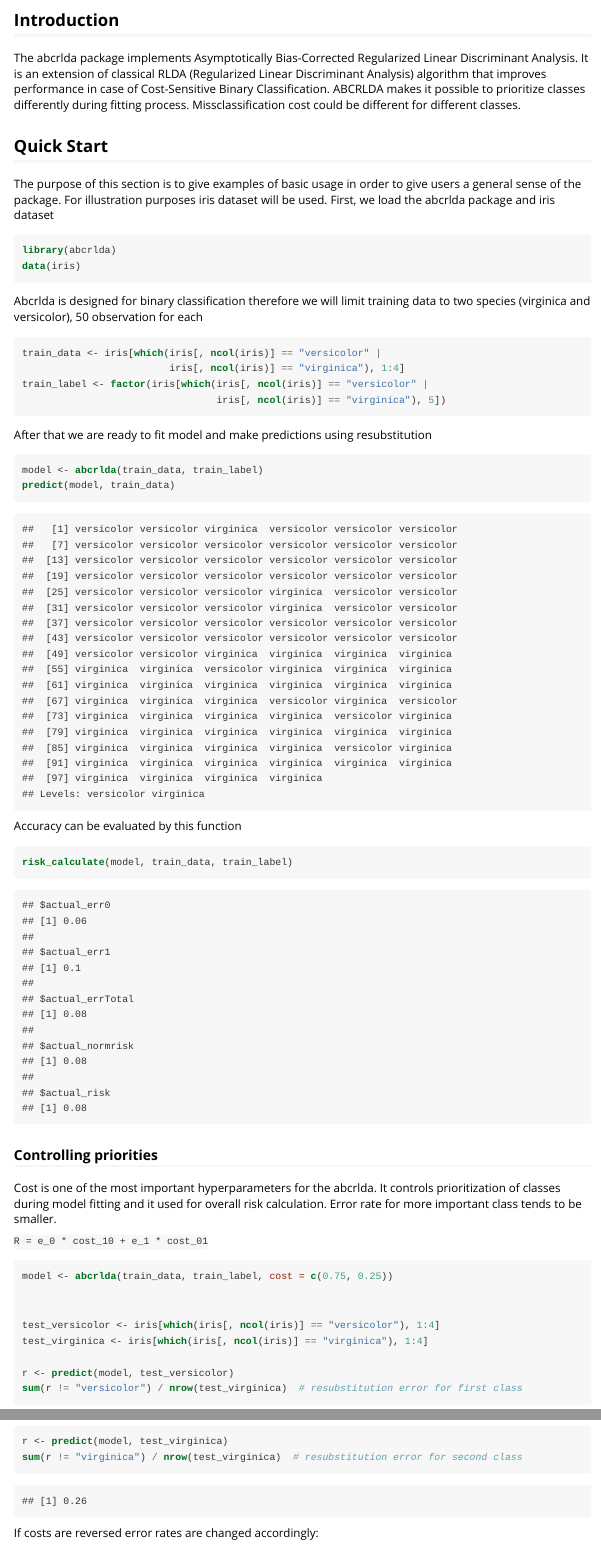
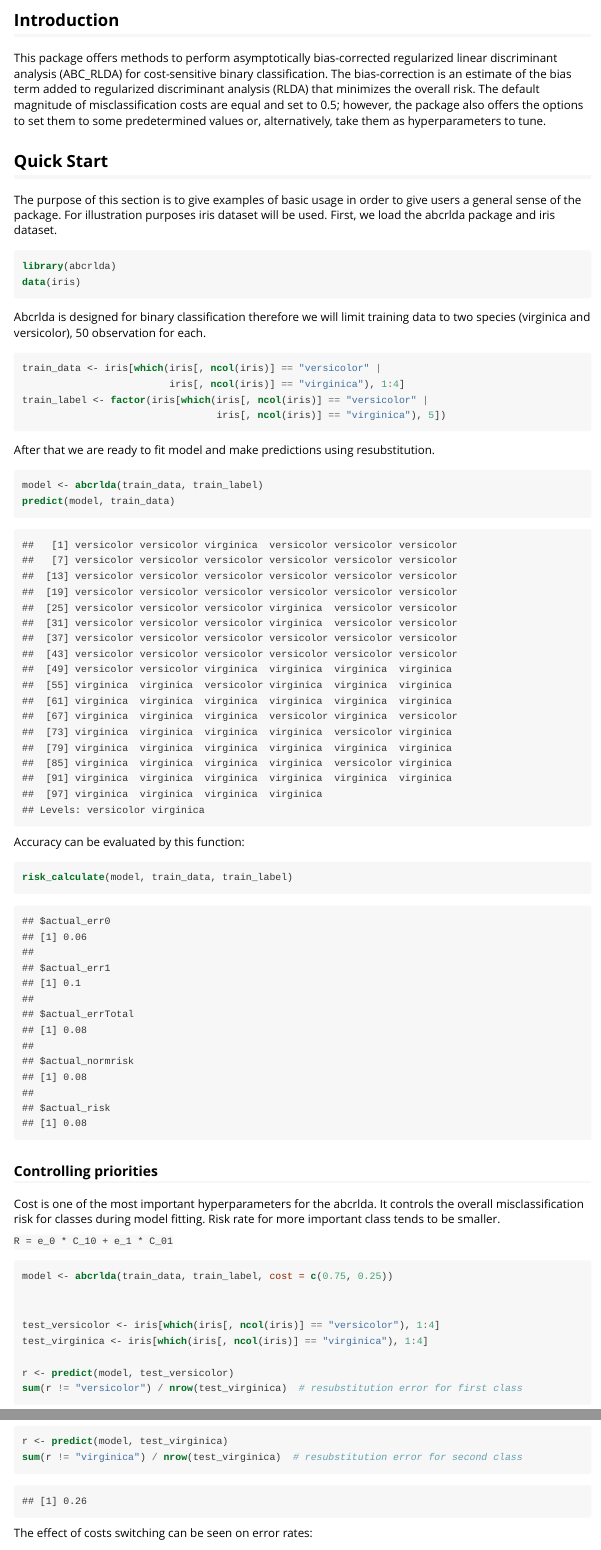
Before and after one commit to Dmitriy-Fedorov/abcrlda, an R Markdown document (doc/abcrlda.Rmd): the page in a window 1100 px wide, from 120 px down, and a second part further down, joined at a grey line. The pictures show the output file doc/abcrlda.html that the author committed with the source, opened offline.

Commit message:
CRAN resubmit

````diff
--- a/doc/abcrlda.Rmd
+++ b/doc/abcrlda.Rmd
@@ -10,11 +10,7 @@ vignette: >
 
 ## Introduction
 
-The abcrlda package implements Asymptotically Bias-Corrected Regularized Linear Discriminant Analysis.
-It is an extension of classical RLDA (Regularized Linear Discriminant Analysis) algorithm
-that improves performance in case of Cost-Sensitive Binary Classification.
-ABCRLDA makes it possible to prioritize classes differently during fitting process.
-Missclassification cost could be different for different classes.
+This package offers methods to perform asymptotically bias-corrected regularized linear discriminant analysis (ABC_RLDA) for cost-sensitive binary classification. The bias-correction is an estimate of the bias term added to regularized discriminant analysis (RLDA) that minimizes the overall risk. The default magnitude of misclassification costs are equal and set to 0.5; however, the package also offers the options to set them to some predetermined values or, alternatively, take them as hyperparameters to tune.
 
 
 ```{r eval=F, include=F}
@@ -26,14 +22,14 @@ decrease number of false negatives (illness is not detected) even at expence
 ## Quick Start
 The purpose of this section is to give examples of basic usage in order to give users a general sense of the package.
 For illustration purposes iris dataset will be used.
-First, we load the abcrlda package and iris dataset
+First, we load the abcrlda package and iris dataset.
 
 ```{r}
 library(abcrlda)
 data(iris)
 ```
 
-Abcrlda is designed for binary classification therefore we will limit training data to two species (virginica and versicolor), 50 observation for each
+Abcrlda is designed for binary classification therefore we will limit training data to two species (virginica and versicolor), 50 observation for each.
 
 ```{r}
 train_data <- iris[which(iris[, ncol(iris)] == "versicolor" |
@@ -42,23 +38,23 @@ train_label <- factor(iris[which(iris[, ncol(iris)] == "versicolor" |
                                  iris[, ncol(iris)] == "virginica"), 5])
 ```
 
-After that we are ready to fit model and make predictions using resubstitution
+After that we are ready to fit model and make predictions using resubstitution.
 ```{r}
 model <- abcrlda(train_data, train_label)
 predict(model, train_data)
 ```
 
-Accuracy can be evaluated by this function
+Accuracy can be evaluated by this function:
 ```{r}
 risk_calculate(model, train_data, train_label)
 ```
 ### Controlling priorities
 
 Cost is one of the most important hyperparameters for the abcrlda.
-It controls prioritization of classes during model fitting and it used for overall risk calculation.
-Error rate for more important class tends to be smaller.
+It controls the overall misclassification risk for classes during model fitting.
+Risk rate for more important class tends to be smaller.
 
-`R = e_0 * cost_10 + e_1 * cost_01`
+`R = e_0 * C_10 + e_1 * C_01`
 
 
 
@@ -78,7 +74,7 @@ sum(r != "virginica") / nrow(test_virginica)  # resubstitution error for second
 
 ```
 
-If costs are reversed error rates are changed accordingly:
+The effect of costs switching can be seen on error rates:
 
 ```{r}
 model <- abcrlda(train_data, train_label, cost = c(0.25, 0.75))
````
Also changed, not shown: doc/abcrlda.html, inst/abcrlda_1.0.0.pdf (deleted), inst/abcrlda_1.0.1.pdf (added), doc/abcrlda.Rmd (7 more changed lines), 2 other files.
